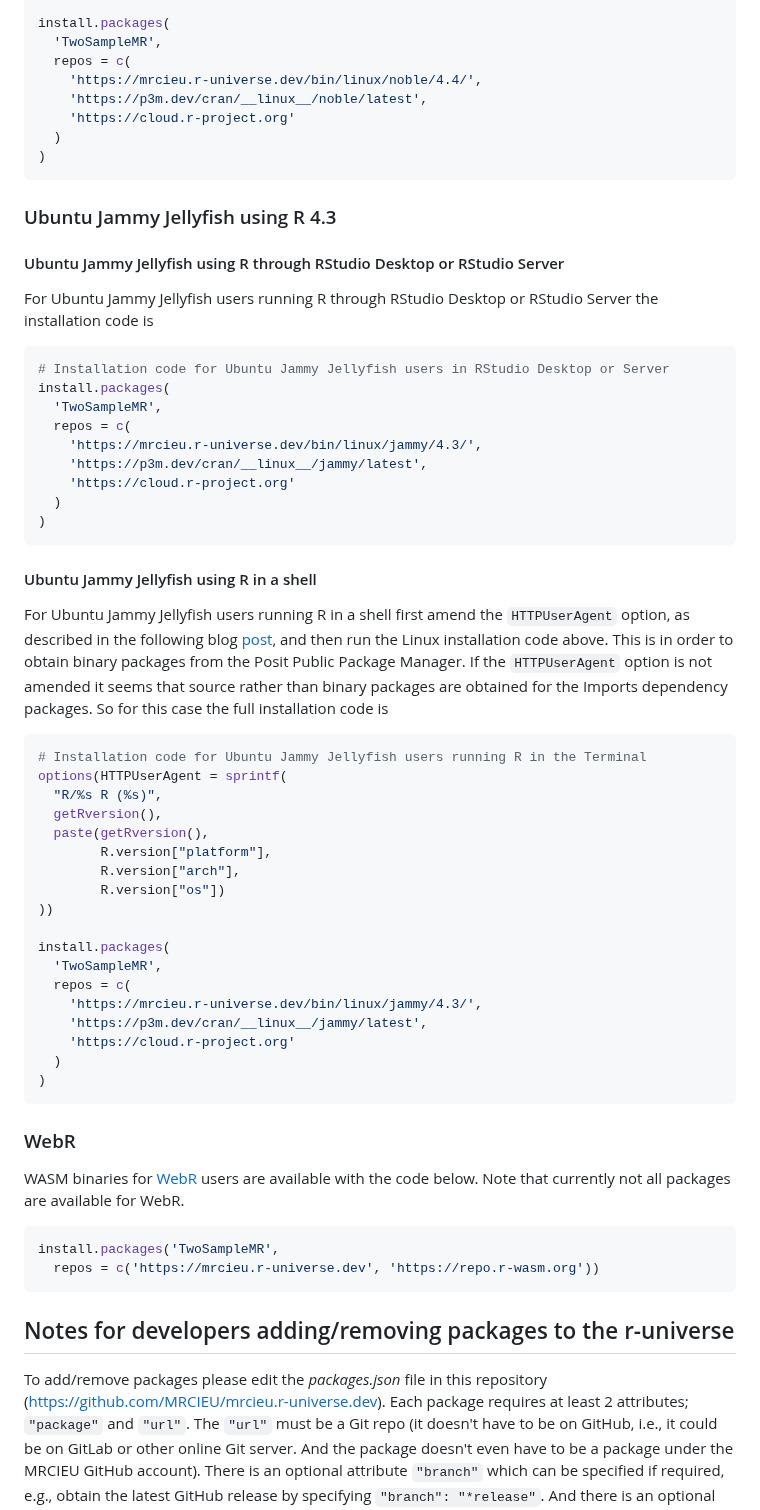
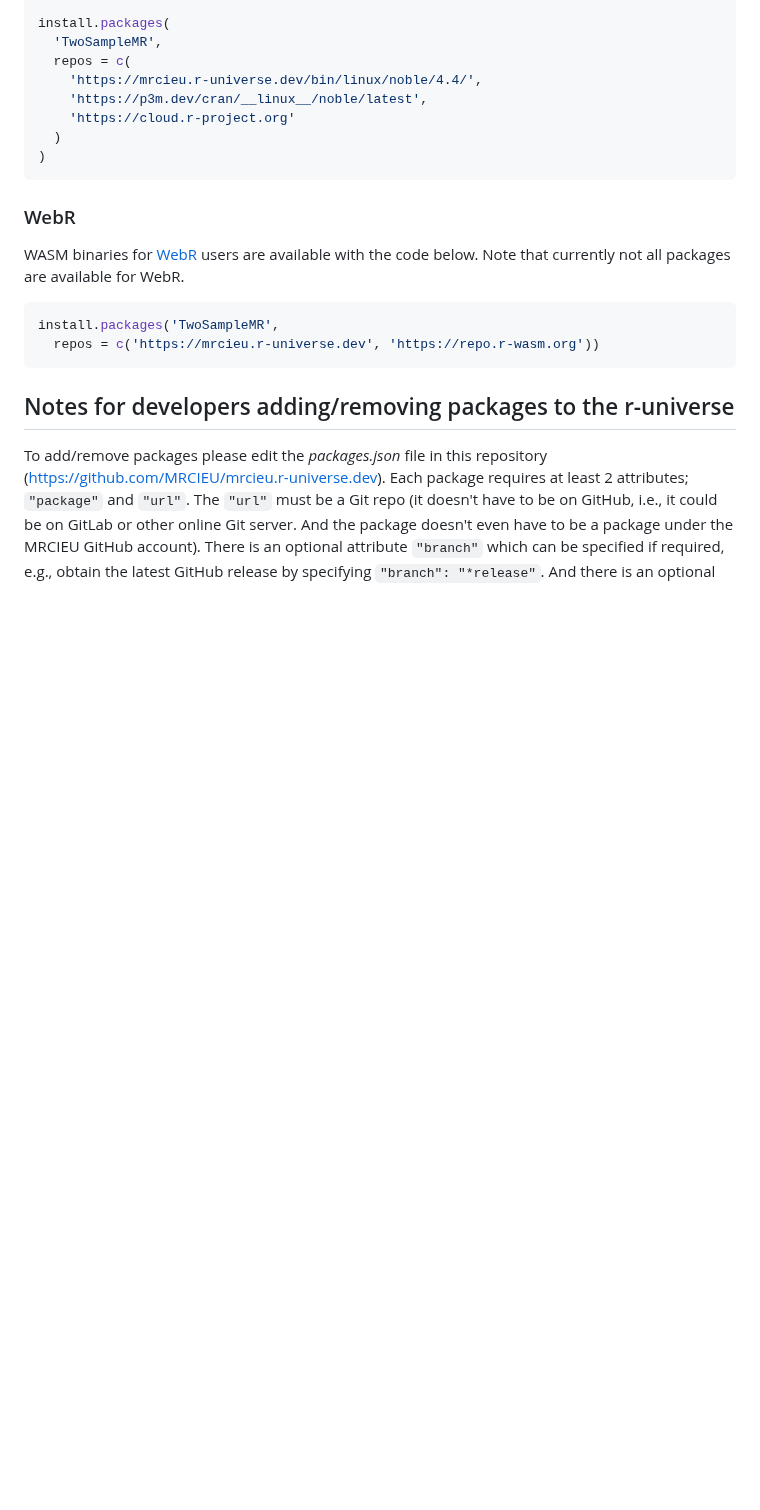
Before and after one commit to MRCIEU/mrcieu.r-universe.dev, a Markdown page: README.md, the part around the change. Drawn GitHub-style; blank space fills up the shorter version.

Commit message:
Remove Jammy section

````diff
--- a/README.md
+++ b/README.md
@@ -68,49 +68,6 @@ install.packages(
 )
 ```
 
-### Ubuntu Jammy Jellyfish using R 4.3
-
-#### Ubuntu Jammy Jellyfish using R through RStudio Desktop or RStudio Server
-
-For Ubuntu Jammy Jellyfish users running R through RStudio Desktop or RStudio Server the installation code is
-
-```r
-# Installation code for Ubuntu Jammy Jellyfish users in RStudio Desktop or Server
-install.packages(
-  'TwoSampleMR',
-  repos = c(
-    'https://mrcieu.r-universe.dev/bin/linux/jammy/4.3/',
-    'https://p3m.dev/cran/__linux__/jammy/latest',
-    'https://cloud.r-project.org'
-  )
-)
-```
-
-#### Ubuntu Jammy Jellyfish using R in a shell
-
-For Ubuntu Jammy Jellyfish users running R in a shell first amend the `HTTPUserAgent` option, as described in the following blog [post](https://tshafer.com/blog/2023/07/posit-package-manager-linux), and then run the Linux installation code above. This is in order to obtain binary packages from the Posit Public Package Manager. If the `HTTPUserAgent` option is not amended it seems that source rather than binary packages are obtained for the Imports dependency packages. So for this case the full installation code is
-
-```r
-# Installation code for Ubuntu Jammy Jellyfish users running R in the Terminal
-options(HTTPUserAgent = sprintf(
-  "R/%s R (%s)",
-  getRversion(),
-  paste(getRversion(),
-        R.version["platform"],
-        R.version["arch"],
-        R.version["os"])
-))
-
-install.packages(
-  'TwoSampleMR',
-  repos = c(
-    'https://mrcieu.r-universe.dev/bin/linux/jammy/4.3/',
-    'https://p3m.dev/cran/__linux__/jammy/latest',
-    'https://cloud.r-project.org'
-  )
-)
-```
-
 ### WebR
 
 WASM binaries for [WebR](https://docs.r-wasm.org/webr/latest/) users are available with the code below. Note that currently not all packages are available for WebR.
````
